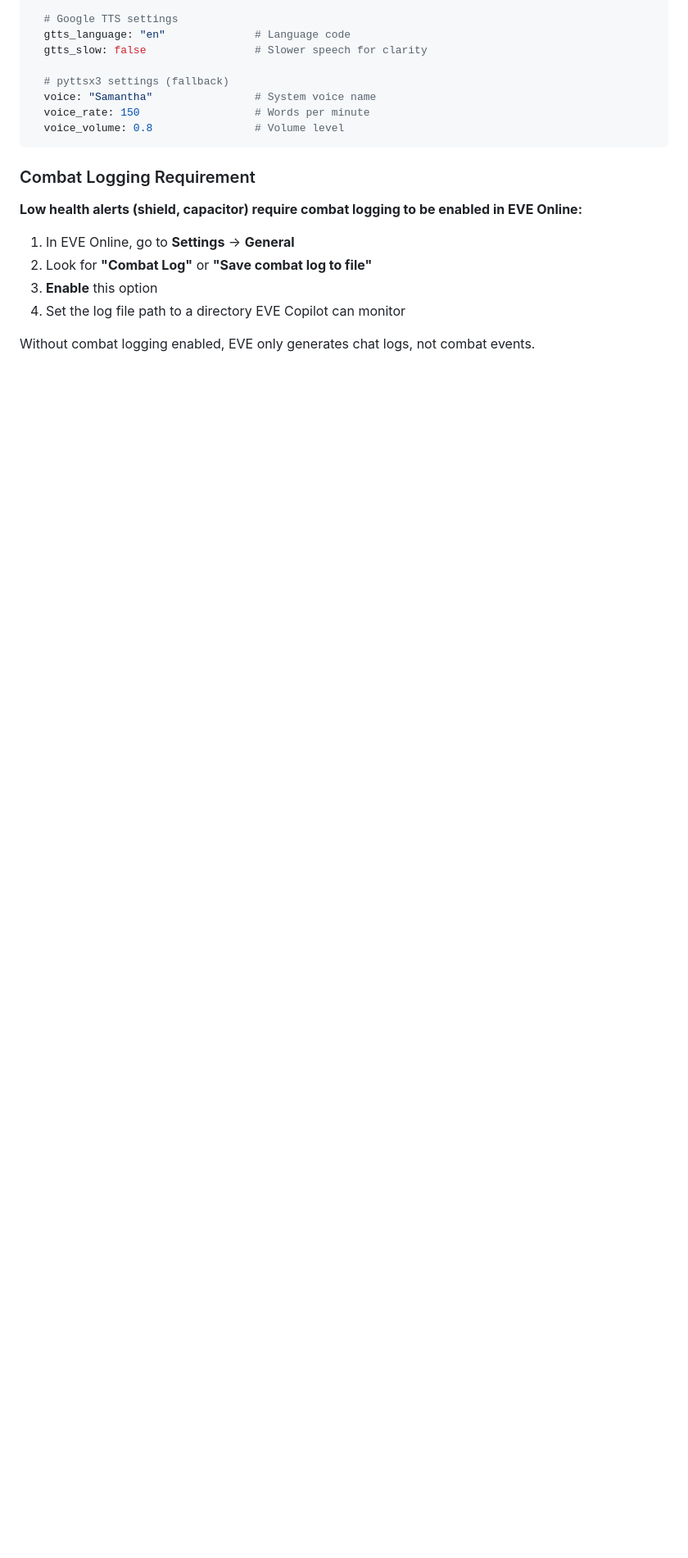
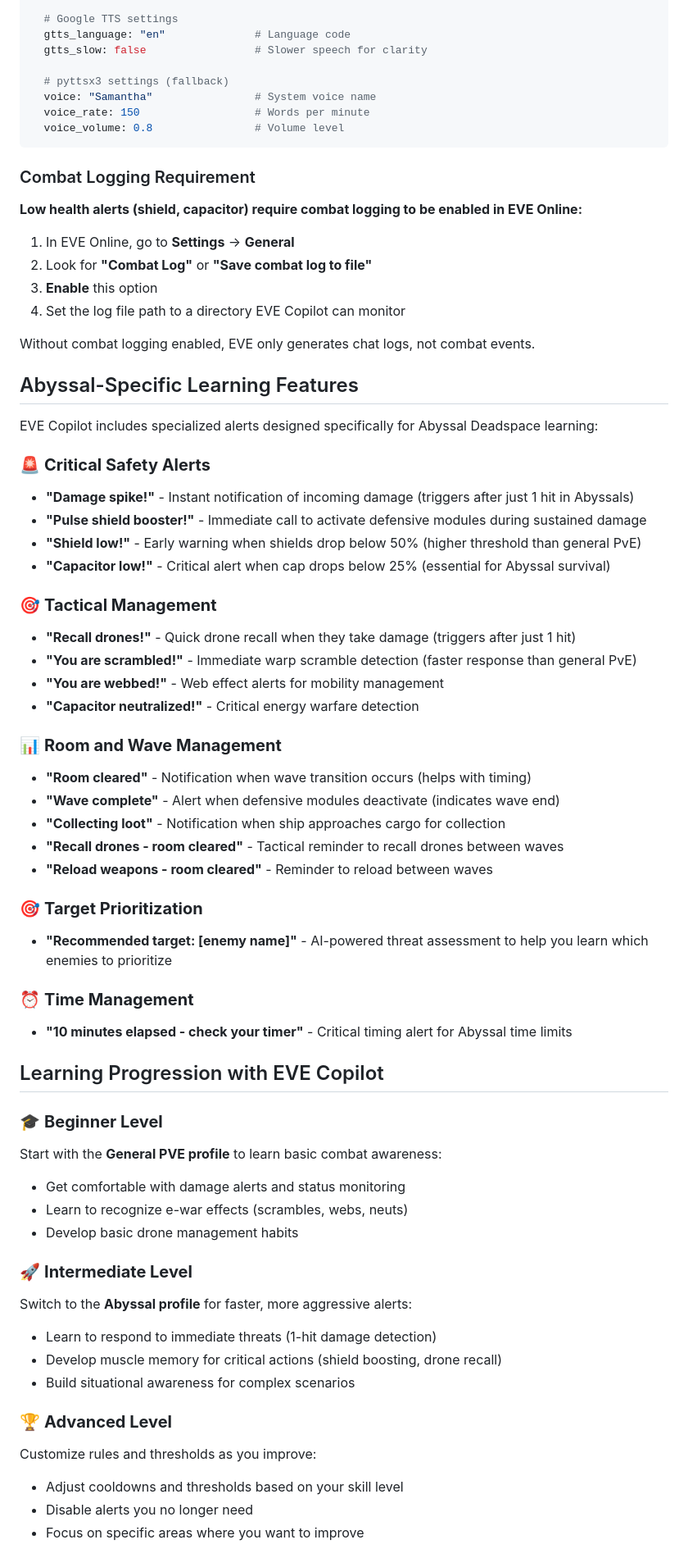
Before and after one commit to samjhill/eve-copilot, a Markdown page: README.md, the part around one of its changes. Shown at 82% size. Rendered like a GitHub page; blank space fills up the shorter version.

```diff
--- a/README.md
+++ b/README.md
@@ -101,3 +133,52 @@ speech:
 
 Without combat logging enabled, EVE only generates chat logs, not combat events.
 
+## Abyssal-Specific Learning Features
+
+EVE Copilot includes specialized alerts designed specifically for Abyssal Deadspace learning:
+
+### 🚨 **Critical Safety Alerts**
+- **"Damage spike!"** - Instant notification of incoming damage (triggers after just 1 hit in Abyssals)
+- **"Pulse shield booster!"** - Immediate call to activate defensive modules during sustained damage
+- **"Shield low!"** - Early warning when shields drop below 50% (higher threshold than general PvE)
+- **"Capacitor low!"** - Critical alert when cap drops below 25% (essential for Abyssal survival)
+
+### 🎯 **Tactical Management**
+- **"Recall drones!"** - Quick drone recall when they take damage (triggers after just 1 hit)
+- **"You are scrambled!"** - Immediate warp scramble detection (faster response than general PvE)
+- **"You are webbed!"** - Web effect alerts for mobility management
+- **"Capacitor neutralized!"** - Critical energy warfare detection
+
+### 📊 **Room and Wave Management**
+- **"Room cleared"** - Notification when wave transition occurs (helps with timing)
+- **"Wave complete"** - Alert when defensive modules deactivate (indicates wave end)
+- **"Collecting loot"** - Notification when ship approaches cargo for collection
+- **"Recall drones - room cleared"** - Tactical reminder to recall drones between waves
+- **"Reload weapons - room cleared"** - Reminder to reload between waves
+
+### 🎯 **Target Prioritization**
+- **"Recommended target: [enemy name]"** - AI-powered threat assessment to help you learn which enemies to prioritize
+
+### ⏰ **Time Management**
+- **"10 minutes elapsed - check your timer"** - Critical timing alert for Abyssal time limits
+
+## Learning Progression with EVE Copilot
+
+### 🎓 **Beginner Level**
+Start with the **General PVE profile** to learn basic combat awareness:
+- Get comfortable with damage alerts and status monitoring
+- Learn to recognize e-war effects (scrambles, webs, neuts)
+- Develop basic drone management habits
+
+### 🚀 **Intermediate Level**
+Switch to the **Abyssal profile** for faster, more aggressive alerts:
+- Learn to respond to immediate threats (1-hit damage detection)
+- Develop muscle memory for critical actions (shield boosting, drone recall)
+- Build situational awareness for complex scenarios
+
+### 🏆 **Advanced Level**
+Customize rules and thresholds as you improve:
+- Adjust cooldowns and thresholds based on your skill level
+- Disable alerts you no longer need
+- Focus on specific areas where you want to improve
+
```
Also changed, not shown: other parts of README.md (+62 -14 lines).
